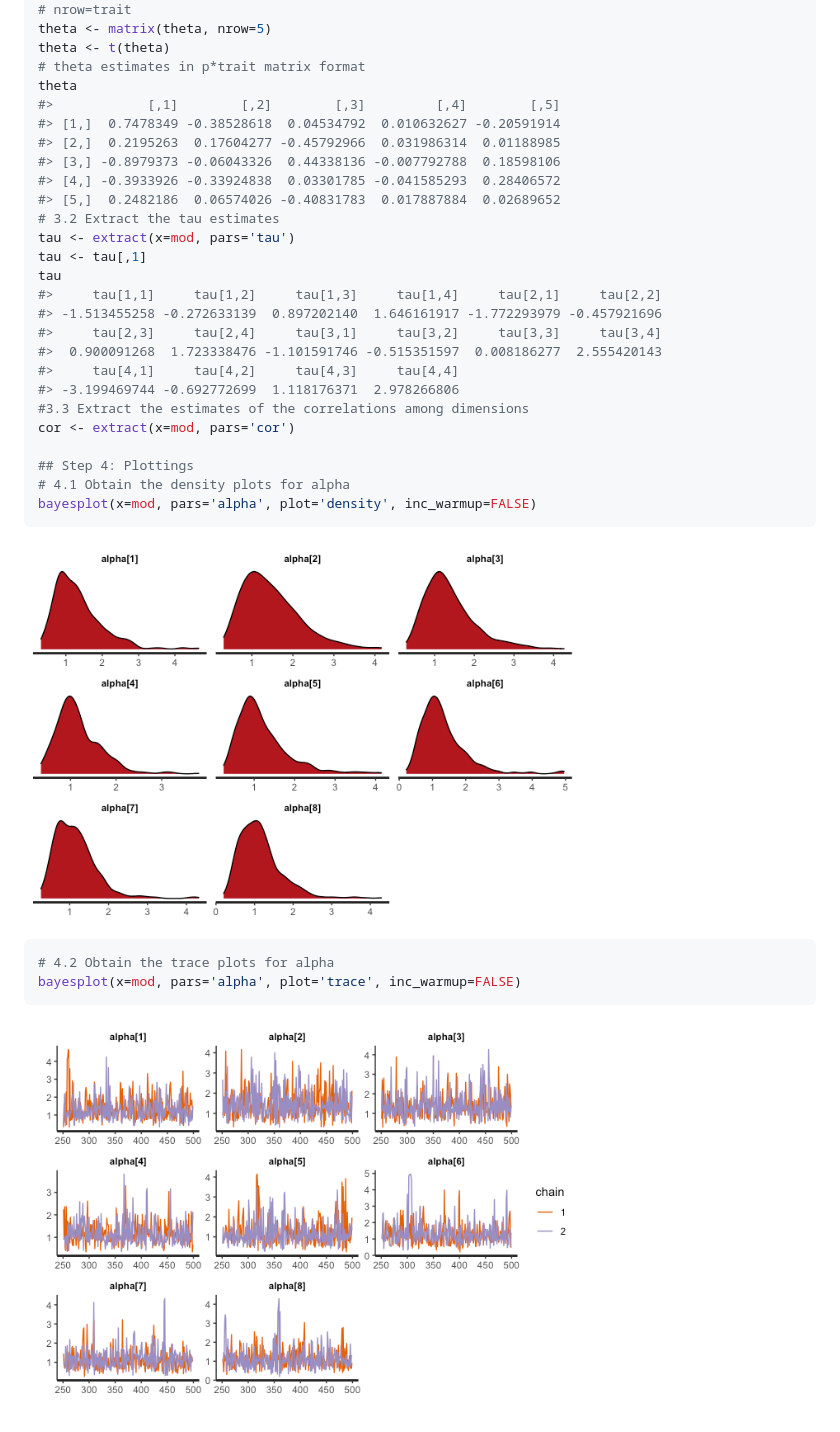
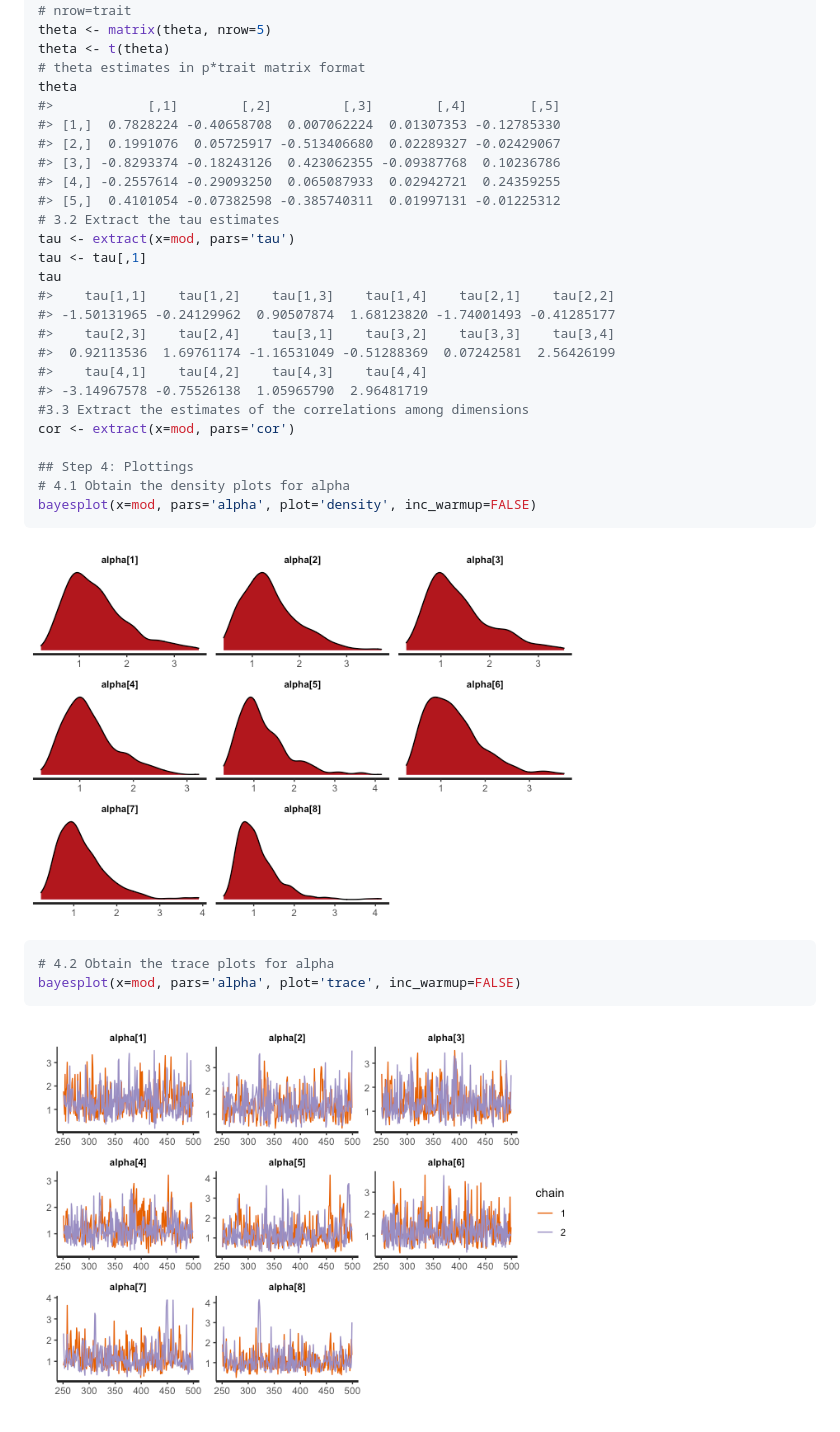
Before and after one commit to Naidantu/fcscoring, a Markdown page: README.md, the part around the change printed below. Rendered like a GitHub page; pictures changed too: man/figures/README-example-1.png, man/figures/README-example-2.png.

```diff
--- a/README.md
+++ b/README.md
@@ -77,22 +112,22 @@ theta <- matrix(theta, nrow=5)
 theta <- t(theta)
 # theta estimates in p*trait matrix format
 theta
-#>            [,1]        [,2]        [,3]         [,4]        [,5]
-#> [1,]  0.7478349 -0.38528618  0.04534792  0.010632627 -0.20591914
-#> [2,]  0.2195263  0.17604277 -0.45792966  0.031986314  0.01188985
-#> [3,] -0.8979373 -0.06043326  0.44338136 -0.007792788  0.18598106
-#> [4,] -0.3933926 -0.33924838  0.03301785 -0.041585293  0.28406572
-#> [5,]  0.2482186  0.06574026 -0.40831783  0.017887884  0.02689652
+#>            [,1]        [,2]         [,3]        [,4]        [,5]
+#> [1,]  0.7828224 -0.40658708  0.007062224  0.01307353 -0.12785330
+#> [2,]  0.1991076  0.05725917 -0.513406680  0.02289327 -0.02429067
+#> [3,] -0.8293374 -0.18243126  0.423062355 -0.09387768  0.10236786
+#> [4,] -0.2557614 -0.29093250  0.065087933  0.02942721  0.24359255
+#> [5,]  0.4101054 -0.07382598 -0.385740311  0.01997131 -0.01225312
 # 3.2 Extract the tau estimates
 tau <- extract(x=mod, pars='tau')
 tau <- tau[,1]
 tau
-#>     tau[1,1]     tau[1,2]     tau[1,3]     tau[1,4]     tau[2,1]     tau[2,2]
-#> -1.513455258 -0.272633139  0.897202140  1.646161917 -1.772293979 -0.457921696
-#>     tau[2,3]     tau[2,4]     tau[3,1]     tau[3,2]     tau[3,3]     tau[3,4]
-#>  0.900091268  1.723338476 -1.101591746 -0.515351597  0.008186277  2.555420143
-#>     tau[4,1]     tau[4,2]     tau[4,3]     tau[4,4]
-#> -3.199469744 -0.692772699  1.118176371  2.978266806
+#>    tau[1,1]    tau[1,2]    tau[1,3]    tau[1,4]    tau[2,1]    tau[2,2]
+#> -1.50131965 -0.24129962  0.90507874  1.68123820 -1.74001493 -0.41285177
+#>    tau[2,3]    tau[2,4]    tau[3,1]    tau[3,2]    tau[3,3]    tau[3,4]
+#>  0.92113536  1.69761174 -1.16531049 -0.51288369  0.07242581  2.56426199
+#>    tau[4,1]    tau[4,2]    tau[4,3]    tau[4,4]
+#> -3.14967578 -0.75526138  1.05965790  2.96481719
 #3.3 Extract the estimates of the correlations among dimensions
 cor <- extract(x=mod, pars='cor')
 
```
Also changed, not shown: other parts of README.md (+48 -13 lines), 5 other files.
